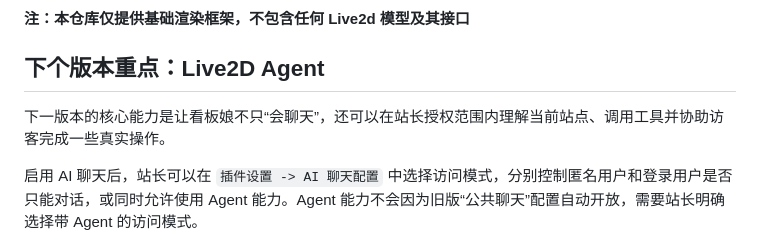
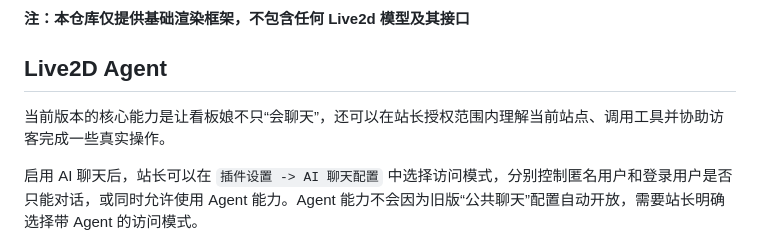
Before and after one commit to LIlGG/plugin-live2d, a Markdown page: README.md, the part around the change. Rendered like a GitHub page.

```diff
--- a/README.md
+++ b/README.md
@@ -15,9 +15,9 @@
 
 **注：本仓库仅提供基础渲染框架，不包含任何 Live2d 模型及其接口**
 
-## 下个版本重点：Live2D Agent
+## Live2D Agent
 
-下一版本的核心能力是让看板娘不只“会聊天”，还可以在站长授权范围内理解当前站点、调用工具并协助访客完成一些真实操作。
+当前版本的核心能力是让看板娘不只“会聊天”，还可以在站长授权范围内理解当前站点、调用工具并协助访客完成一些真实操作。
 
 启用 AI 聊天后，站长可以在 `插件设置 -> AI 聊天配置` 中选择访问模式，分别控制匿名用户和登录用户是否只能对话，或同时允许使用 Agent 能力。Agent 能力不会因为旧版“公共聊天”配置自动开放，需要站长明确选择带 Agent 的访问模式。
 
```
